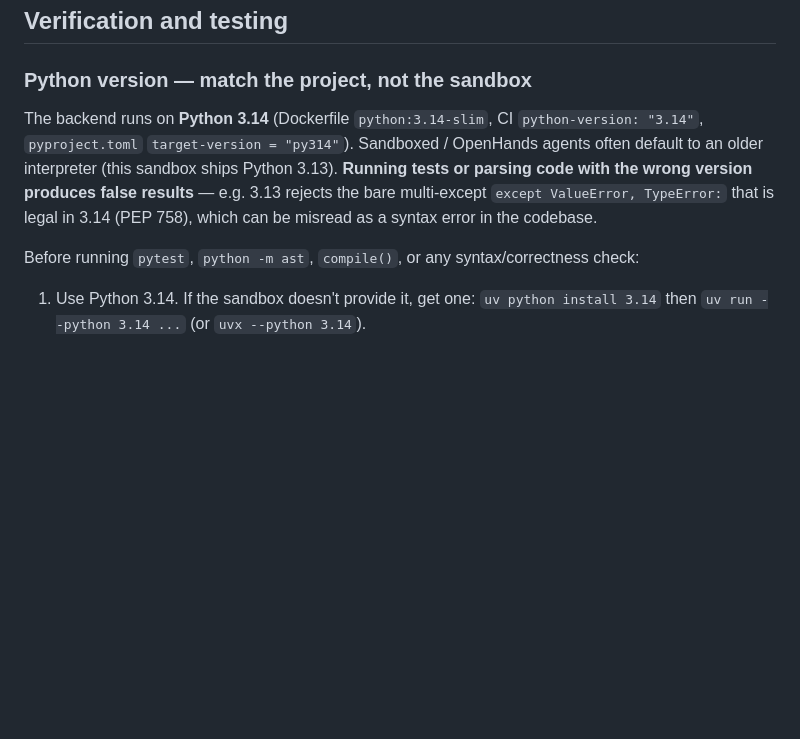
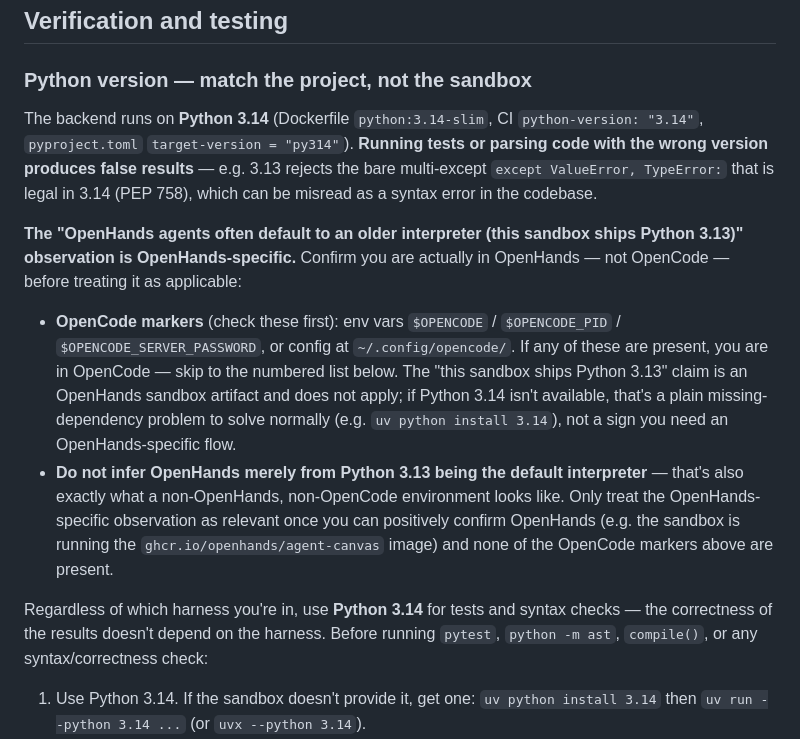
Before and after one commit to MartinCa/prowlarr-watcher, a Markdown page: AGENTS.md, the part around the change. Drawn GitHub-style; blank space fills up the shorter version.

Commit message:
docs: scope OpenHands Python-version note to confirmed OpenHands sessions
The Python-version guidance in AGENTS.md asserted that sandboxed agents
default to Python 3.13, framed as an OpenHands observation but applied
unconditionally. Most agent work now runs in OpenCode too, where that
claim doesn't hold. Mirror the pattern already applied in the sibling
audiobook-manager repo: require positively confirming OpenHands (env
vars $OPENCODE / $OPENCODE_PID / $OPENCODE_SERVER_PASSWORD or
~/.config/opencode/ rule it out) before treating the 3.13-default claim
as applicable, while keeping the harness-independent advice (use Python
3.14 for tests/syntax checks) intact and explicit.

```diff
--- a/AGENTS.md
+++ b/AGENTS.md
@@ -35,9 +35,14 @@ Flask web app that polls Prowlarr for new search results on a cron schedule and
 
 ### Python version — match the project, not the sandbox
 
-The backend runs on **Python 3.14** (Dockerfile `python:3.14-slim`, CI `python-version: "3.14"`, `pyproject.toml` `target-version = "py314"`). Sandboxed / OpenHands agents often default to an older interpreter (this sandbox ships Python 3.13). **Running tests or parsing code with the wrong version produces false results** — e.g. 3.13 rejects the bare multi-except `except ValueError, TypeError:` that is legal in 3.14 (PEP 758), which can be misread as a syntax error in the codebase.
+The backend runs on **Python 3.14** (Dockerfile `python:3.14-slim`, CI `python-version: "3.14"`, `pyproject.toml` `target-version = "py314"`). **Running tests or parsing code with the wrong version produces false results** — e.g. 3.13 rejects the bare multi-except `except ValueError, TypeError:` that is legal in 3.14 (PEP 758), which can be misread as a syntax error in the codebase.
 
-Before running `pytest`, `python -m ast`, `compile()`, or any syntax/correctness check:
+**The "OpenHands agents often default to an older interpreter (this sandbox ships Python 3.13)" observation is OpenHands-specific.** Confirm you are actually in OpenHands — not OpenCode — before treating it as applicable:
+
+- **OpenCode markers** (check these first): env vars `$OPENCODE` / `$OPENCODE_PID` / `$OPENCODE_SERVER_PASSWORD`, or config at `~/.config/opencode/`. If any of these are present, you are in OpenCode — skip to the numbered list below. The "this sandbox ships Python 3.13" claim is an OpenHands sandbox artifact and does not apply; if Python 3.14 isn't available, that's a plain missing-dependency problem to solve normally (e.g. `uv python install 3.14`), not a sign you need an OpenHands-specific flow.
+- **Do not infer OpenHands merely from Python 3.13 being the default interpreter** — that's also exactly what a non-OpenHands, non-OpenCode environment looks like. Only treat the OpenHands-specific observation as relevant once you can positively confirm OpenHands (e.g. the sandbox is running the `ghcr.io/openhands/agent-canvas` image) and none of the OpenCode markers above are present.
+
+Regardless of which harness you're in, use **Python 3.14** for tests and syntax checks — the correctness of the results doesn't depend on the harness. Before running `pytest`, `python -m ast`, `compile()`, or any syntax/correctness check:
 
 1. Use Python 3.14. If the sandbox doesn't provide it, get one: `uv python install 3.14` then `uv run --python 3.14 ...` (or `uvx --python 3.14`).
 2. Don't conclude code is broken from a parse/test failure until you've re-run it under the project's Python version.
```
